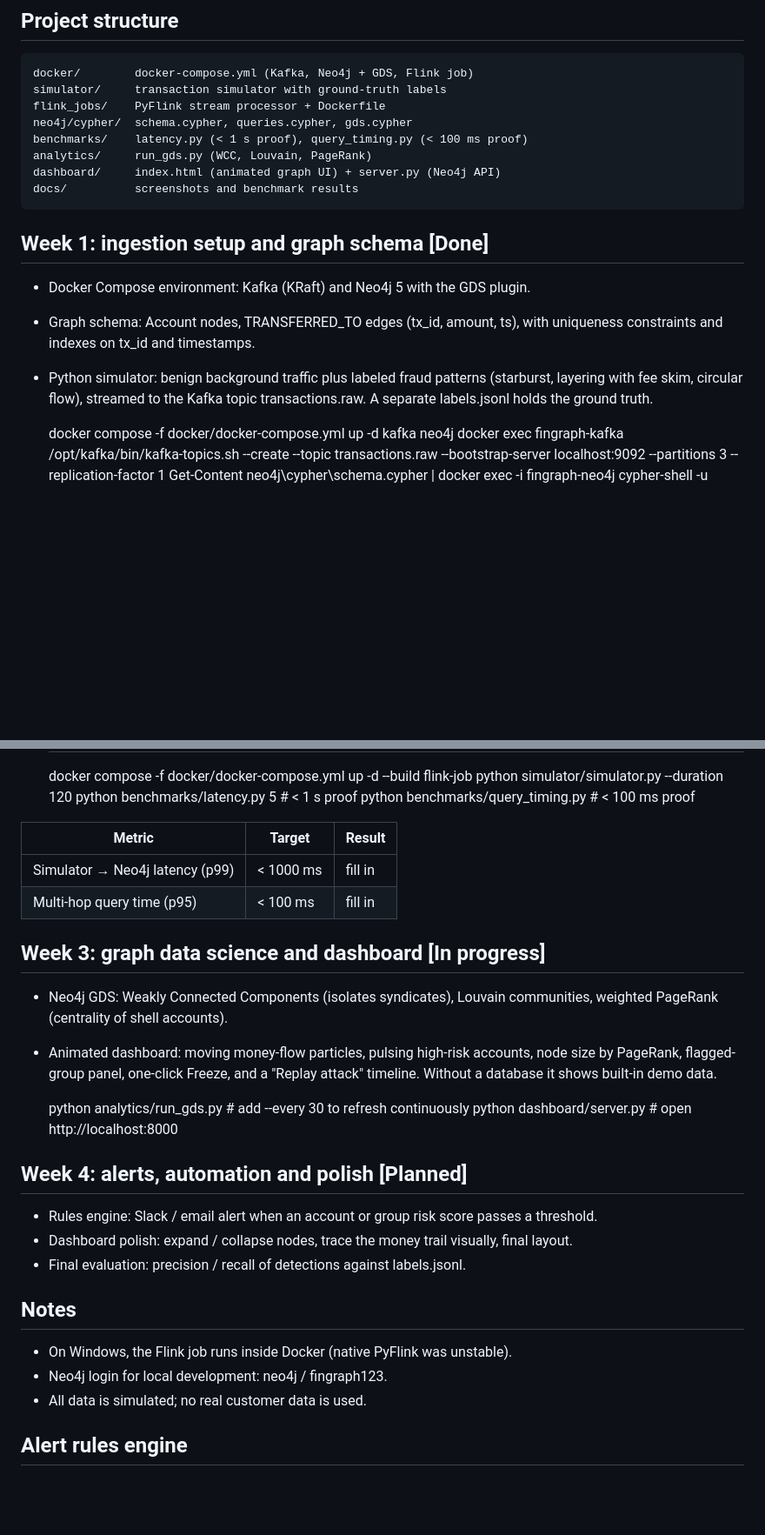
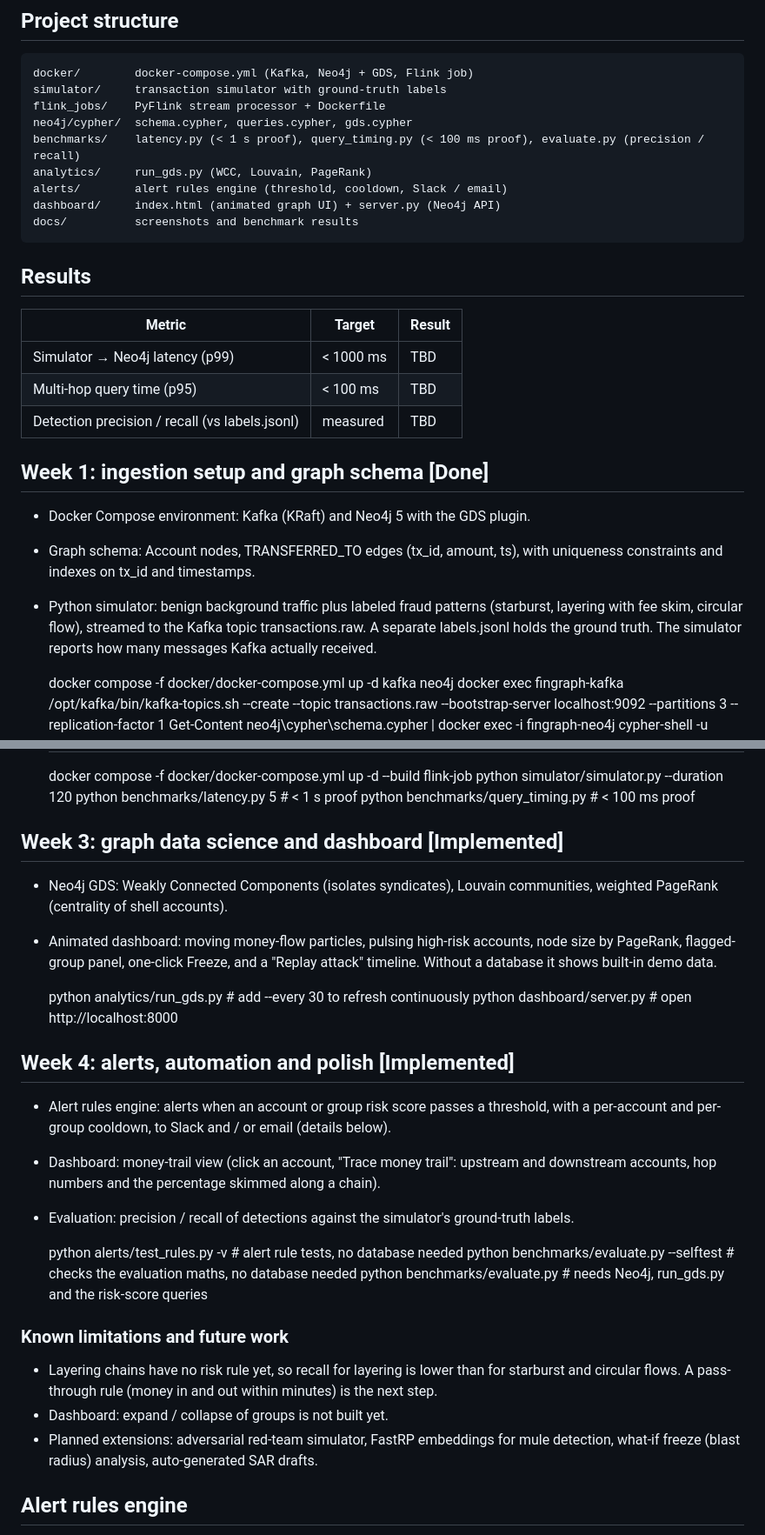
Before and after one commit to jayashree-dataanalytics/fingraph-fraud-syndicate-analytics, a Markdown page: README.md, 2 parts joined by grey strips. Shown at 87% size. GitHub-like rendering; blank space fills up the shorter version.

Commit message:
Final README: results, week status, limitations and alert engine docs

```diff
--- a/README.md
+++ b/README.md
@@ -10,10 +10,18 @@ and circular flows.
     simulator/     transaction simulator with ground-truth labels
     flink_jobs/    PyFlink stream processor + Dockerfile
     neo4j/cypher/  schema.cypher, queries.cypher, gds.cypher
-    benchmarks/    latency.py (< 1 s proof), query_timing.py (< 100 ms proof)
+    benchmarks/    latency.py (< 1 s proof), query_timing.py (< 100 ms proof), evaluate.py (precision / recall)
     analytics/     run_gds.py (WCC, Louvain, PageRank)
+    alerts/        alert rules engine (threshold, cooldown, Slack / email)
     dashboard/     index.html (animated graph UI) + server.py (Neo4j API)
     docs/          screenshots and benchmark results
+
+## Results
+| Metric | Target | Result |
+|---|---|---|
+| Simulator → Neo4j latency (p99) | < 1000 ms | TBD |
+| Multi-hop query time (p95) | < 100 ms | TBD |
+| Detection precision / recall (vs labels.jsonl) | measured | TBD |
 
 ## Week 1: ingestion setup and graph schema   [Done]
 - Docker Compose environment: Kafka (KRaft) and Neo4j 5 with the GDS plugin.
@@ -21,7 +29,8 @@ and circular flows.
   constraints and indexes on tx_id and timestamps.
 - Python simulator: benign background traffic plus labeled fraud patterns
   (starburst, layering with fee skim, circular flow), streamed to the Kafka topic
-  transactions.raw. A separate labels.jsonl holds the ground truth.
+  transactions.raw. A separate labels.jsonl holds the ground truth. The simulator reports how
+  many messages Kafka actually received.
 
     docker compose -f docker/docker-compose.yml up -d kafka neo4j
     docker exec fingraph-kafka /opt/kafka/bin/kafka-topics.sh --create --topic transactions.raw --bootstrap-server localhost:9092 --partitions 3 --replication-factor 1
@@ -43,12 +52,7 @@ and circular flows.
     python benchmarks/latency.py 5                # < 1 s proof
     python benchmarks/query_timing.py             # < 100 ms proof
 
-| Metric | Target | Result |
-|---|---|---|
-| Simulator → Neo4j latency (p99) | < 1000 ms | fill in |
-| Multi-hop query time (p95) | < 100 ms | fill in |
-
-## Week 3: graph data science and dashboard   [In progress]
+## Week 3: graph data science and dashboard   [Implemented]
 - Neo4j GDS: Weakly Connected Components (isolates syndicates), Louvain communities,
   weighted PageRank (centrality of shell accounts).
 - Animated dashboard: moving money-flow particles, pulsing high-risk accounts, node size by
@@ -58,15 +62,23 @@ and circular flows.
     python analytics/run_gds.py                   # add --every 30 to refresh continuously
     python dashboard/server.py                    # open http://localhost:8000
 
-## Week 4: alerts, automation and polish   [Planned]
-- Rules engine: Slack / email alert when an account or group risk score passes a threshold.
-- Dashboard polish: expand / collapse nodes, trace the money trail visually, final layout.
-- Final evaluation: precision / recall of detections against labels.jsonl.
+## Week 4: alerts, automation and polish   [Implemented]
+- Alert rules engine: alerts when an account or group risk score passes a threshold, with a
+  per-account and per-group cooldown, to Slack and / or email (details below).
+- Dashboard: money-trail view (click an account, "Trace money trail": upstream and downstream
+  accounts, hop numbers and the percentage skimmed along a chain).
+- Evaluation: precision / recall of detections against the simulator's ground-truth labels.
 
-## Notes
-- On Windows, the Flink job runs inside Docker (native PyFlink was unstable).
-- Neo4j login for local development: neo4j / fingraph123.
-- All data is simulated; no real customer data is used.
+    python alerts/test_rules.py -v                # alert rule tests, no database needed
+    python benchmarks/evaluate.py --selftest      # checks the evaluation maths, no database needed
+    python benchmarks/evaluate.py                 # needs Neo4j, run_gds.py and the risk-score queries
+
+### Known limitations and future work
+- Layering chains have no risk rule yet, so recall for layering is lower than for starburst
+  and circular flows. A pass-through rule (money in and out within minutes) is the next step.
+- Dashboard: expand / collapse of groups is not built yet.
+- Planned extensions: adversarial red-team simulator, FastRP embeddings for mule detection,
+  what-if freeze (blast radius) analysis, auto-generated SAR drafts.
 
 ## Alert rules engine
 
```
Also changed, not shown: other parts of README.md (+5 -0 lines).
